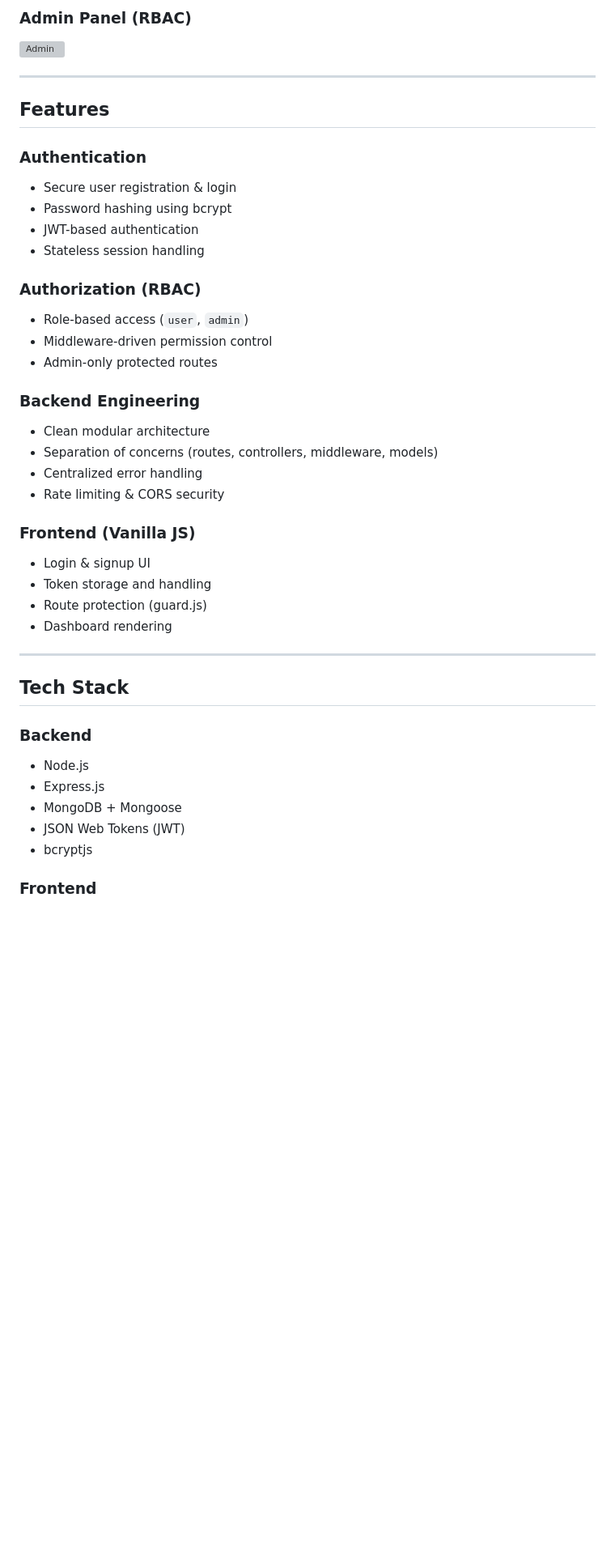
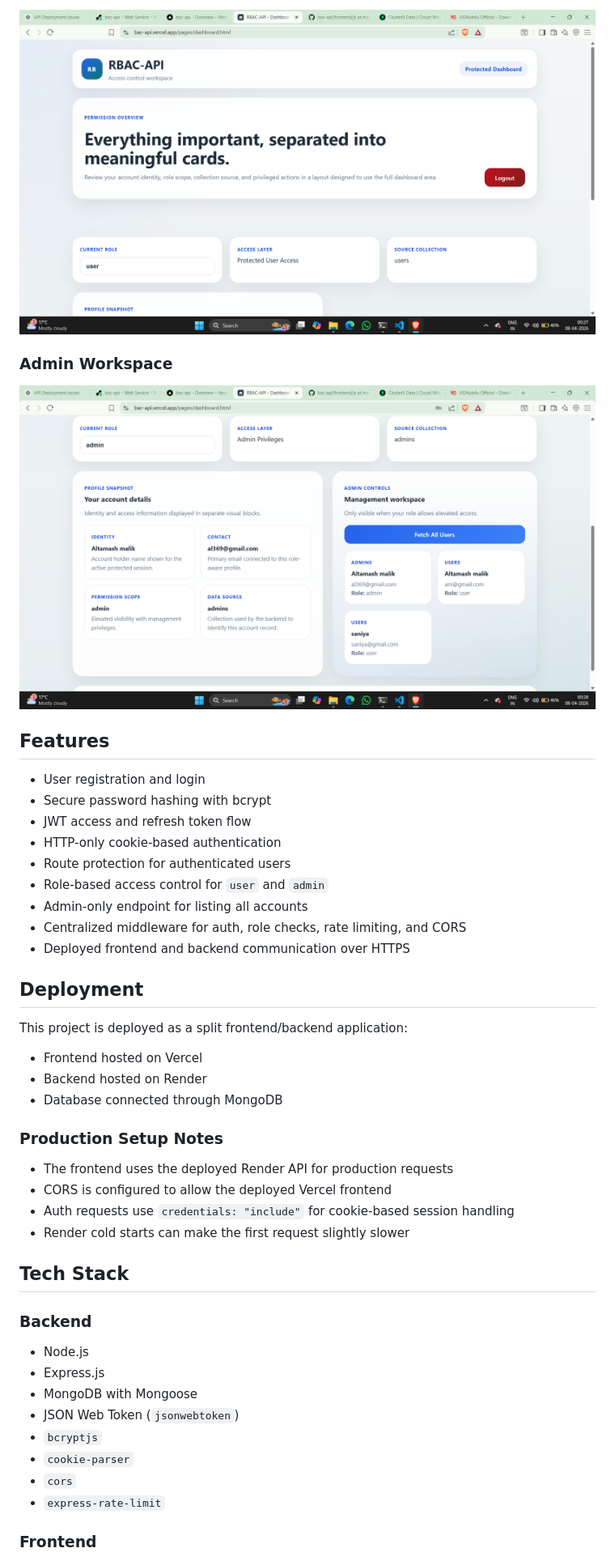
Before and after one commit to Star90lord/bac-api, a Markdown page: README.md, the part around the change printed below. Shown: that part at 81% size. GitHub-like rendering; pictures changed too: frontend/admin register.png (added), frontend/login.png (added); blank space fills up the shorter version; grey boxes are pictures that could not be loaded.

Commit message:
deployes succesfull with readme updated

```diff
--- a/README.md
+++ b/README.md
@@ -33,43 +29,48 @@ This project demonstrates secure authentication, scalable backend architecture,
 
-###  Admin Panel (RBAC)
-![Admin](./docs/screenshots/admin.png)
+<img src="./frontend/login.png" alt="RBAC-API protected user dashboard" width="100%" />
 
----
+### Admin Workspace
 
-##  Features
+<img src="./frontend/admin%20register.png" alt="RBAC-API admin dashboard with management controls" width="100%" />
 
-###  Authentication
-- Secure user registration & login
-- Password hashing using bcrypt
-- JWT-based authentication
-- Stateless session handling
+## Features
 
-###  Authorization (RBAC)
-- Role-based access (`user`, `admin`)
-- Middleware-driven permission control
-- Admin-only protected routes
+- User registration and login
+- Secure password hashing with bcrypt
+- JWT access and refresh token flow
+- HTTP-only cookie-based authentication
+- Route protection for authenticated users
+- Role-based access control for `user` and `admin`
+- Admin-only endpoint for listing all accounts
+- Centralized middleware for auth, role checks, rate limiting, and CORS
+- Deployed frontend and backend communication over HTTPS
 
-###  Backend Engineering
-- Clean modular architecture
-- Separation of concerns (routes, controllers, middleware, models)
-- Centralized error handling
-- Rate limiting & CORS security
+## Deployment
 
-###  Frontend (Vanilla JS)
-- Login & signup UI
-- Token storage and handling
-- Route protection (guard.js)
-- Dashboard rendering
+This project is deployed as a split frontend/backend application:
 
----
+- Frontend hosted on Vercel
+- Backend hosted on Render
+- Database connected through MongoDB
 
-##  Tech Stack
+### Production Setup Notes
+
+- The frontend uses the deployed Render API for production requests
+- CORS is configured to allow the deployed Vercel frontend
+- Auth requests use `credentials: "include"` for cookie-based session handling
+- Render cold starts can make the first request slightly slower
+
+## Tech Stack
 
 ### Backend
+
 - Node.js
 - Express.js
-- MongoDB + Mongoose
-- JSON Web Tokens (JWT)
-- bcryptjs
+- MongoDB with Mongoose
+- JSON Web Token (`jsonwebtoken`)
+- `bcryptjs`
+- `cookie-parser`
+- `cors`
+- `express-rate-limit`
 
 ### Frontend
```
Also changed, not shown: other parts of README.md (+94 -140 lines), frontend/mongodb data sc.png (added).
